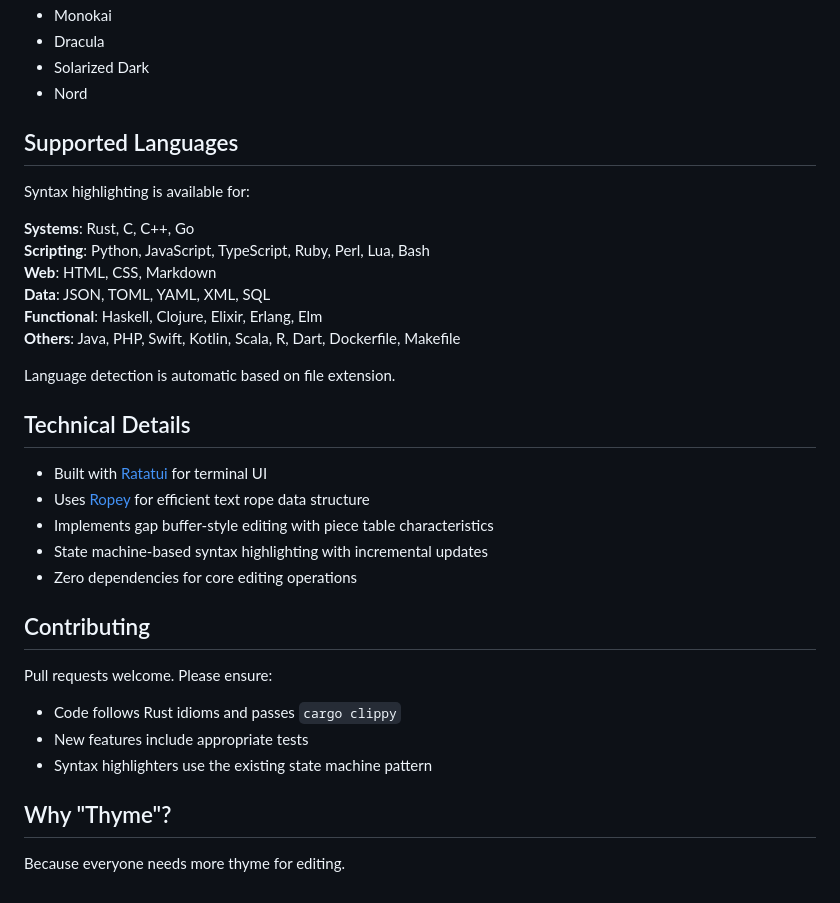
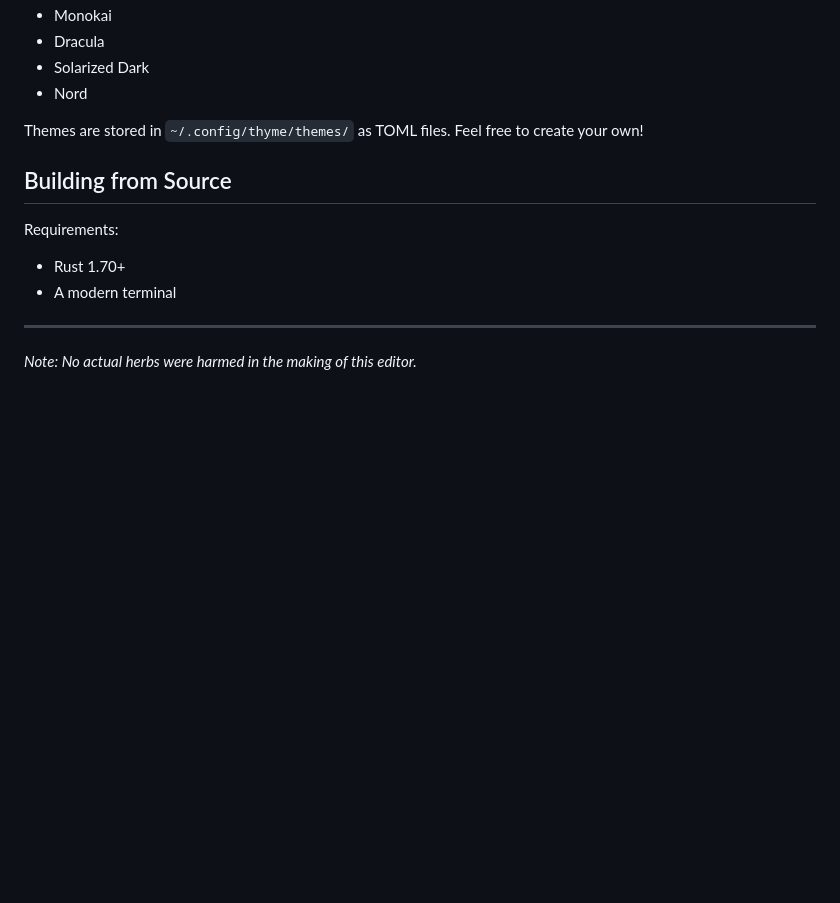
Before and after one commit to ThymeKeeper/thyme, a Markdown page: README.md, the part around one of its changes. Rendered like a GitHub page; blank space fills up the shorter version.

```diff
--- a/README.md
+++ b/README.md
@@ -105,34 +131,14 @@ Themes are stored in `~/.config/thyme/themes/`. The editor includes several buil
 - Solarized Dark
 - Nord
 
-## Supported Languages
+Themes are stored in `~/.config/thyme/themes/` as TOML files. Feel free to create your own!
 
-Syntax highlighting is available for:
+## Building from Source
 
-**Systems**: Rust, C, C++, Go
-**Scripting**: Python, JavaScript, TypeScript, Ruby, Perl, Lua, Bash
-**Web**: HTML, CSS, Markdown
-**Data**: JSON, TOML, YAML, XML, SQL
-**Functional**: Haskell, Clojure, Elixir, Erlang, Elm
-**Others**: Java, PHP, Swift, Kotlin, Scala, R, Dart, Dockerfile, Makefile
+Requirements:
+- Rust 1.70+
+- A modern terminal
 
-Language detection is automatic based on file extension.
+---
 
-## Technical Details
-
-- Built with [Ratatui](https://github.com/ratatui-org/ratatui) for terminal UI
-- Uses [Ropey](https://github.com/cessen/ropey) for efficient text rope data structure
-- Implements gap buffer-style editing with piece table characteristics
-- State machine-based syntax highlighting with incremental updates
-- Zero dependencies for core editing operations
-
-## Contributing
-
-Pull requests welcome. Please ensure:
-- Code follows Rust idioms and passes `cargo clippy`
-- New features include appropriate tests
-- Syntax highlighters use the existing state machine pattern
-
-## Why "Thyme"?
-
-Because everyone needs more thyme for editing.
+*Note: No actual herbs were harmed in the making of this editor.*
```
Also changed, not shown: other parts of README.md (+94 -68 lines).
